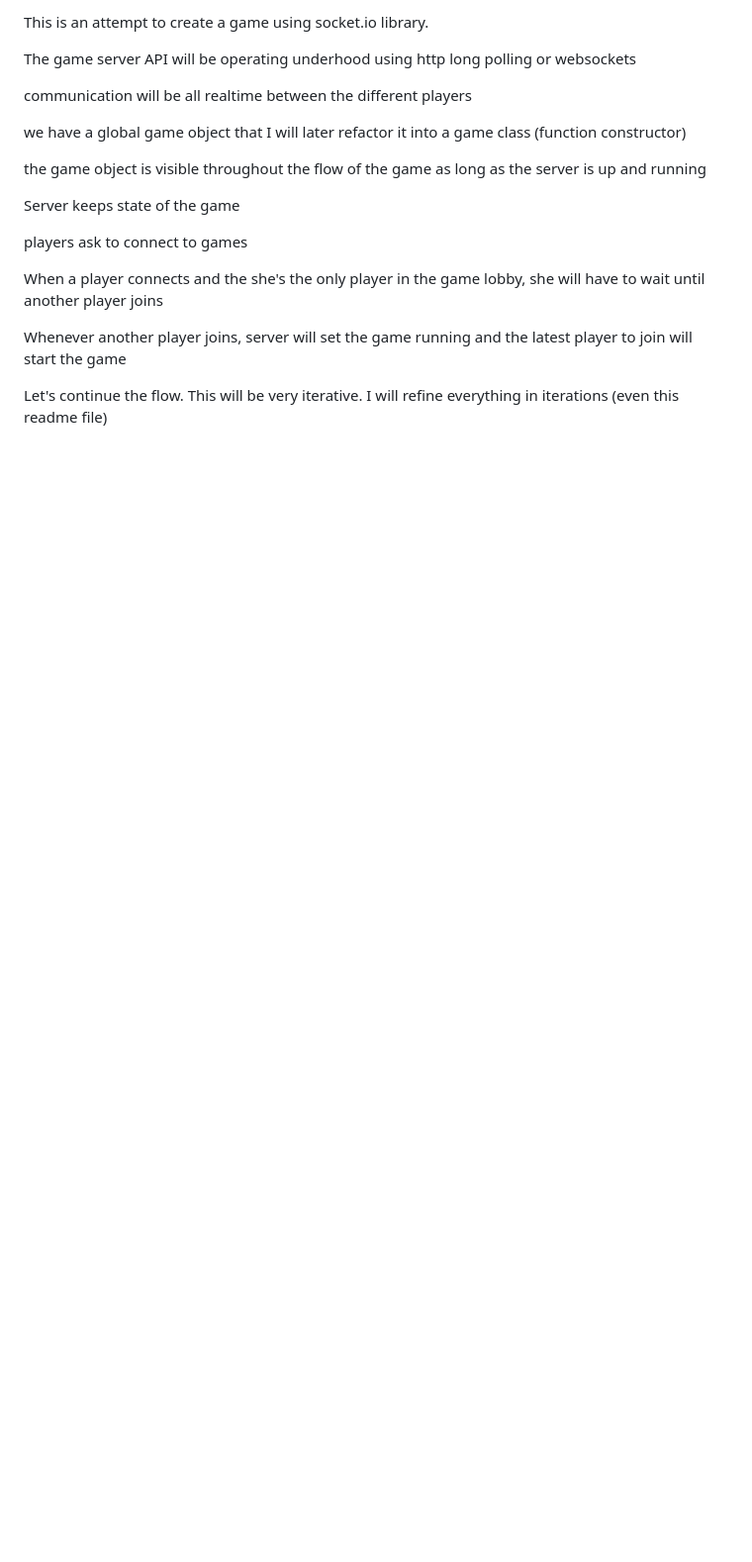
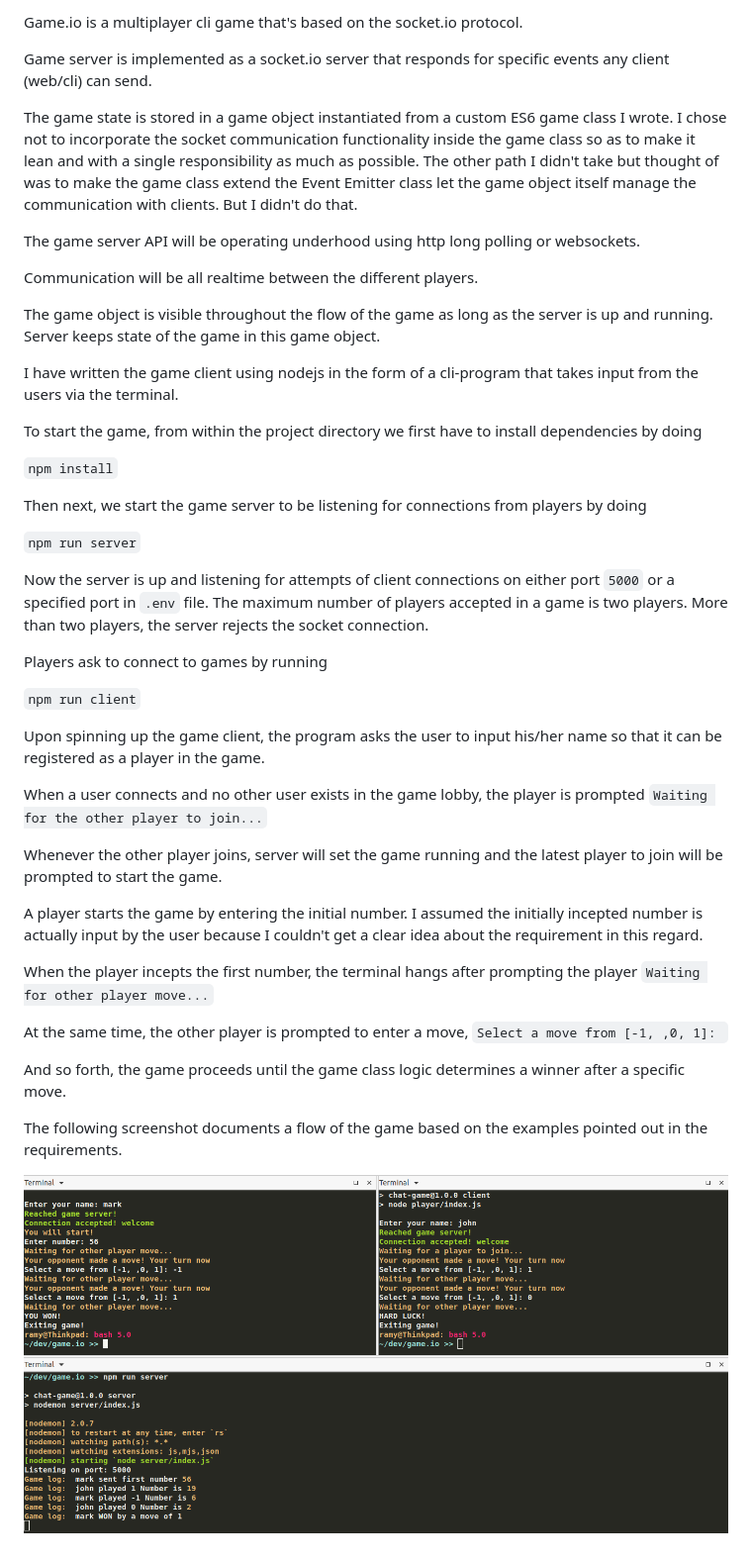
Before and after one commit to ramyfarid922/game.io, a Markdown page: README.md, the part around the change. Shown: that part at 99% size. Rendered like a GitHub page; pictures changed too: game.io.png (added); blank space fills up the shorter version.

```diff
--- a/README.md
+++ b/README.md
@@ -1,19 +1,45 @@
-This is an attempt to create a game using socket.io library.
+Game.io is a multiplayer cli game that's based on the socket.io protocol.
 
-The game server API will be operating underhood using http long polling or websockets
+Game server is implemented as a socket.io server that responds for specific events any client (web/cli) can send.
 
-communication will be all realtime between the different players
+The game state is stored in a game object instantiated from a custom ES6 game class I wrote. I chose not to incorporate the socket communication functionality inside the game class so as to make it lean and with a single responsibility as much as possible. The other path I didn't take but thought of was to make the game class extend the Event Emitter class let the game object itself manage the communication with clients. But I didn't do that.
 
-we have a global game object that I will later refactor it into a game class (function constructor)
+The game server API will be operating underhood using http long polling or websockets.
 
-the game object is visible throughout the flow of the game as long as the server is up and running
+Communication will be all realtime between the different players.
 
-Server keeps state of the game
+The game object is visible throughout the flow of the game as long as the server is up and running. Server keeps state of the game in this game object.
 
-players ask to connect to games
+I have written the game client using nodejs in the form of a cli-program that takes input from the users via the terminal.
 
-When a player connects and the she's the only player in the game lobby, she will have to wait until another player joins
+To start the game, from within the project directory we first have to install dependencies by doing
 
-Whenever another player joins, server will set the game running and the latest player to join will start the game
+`npm install`
 
-Let's continue the flow. This will be very iterative. I will refine everything in iterations (even this readme file)
+Then next, we start the game server to be listening for connections from players by doing
+
+`npm run server`
+
+Now the server is up and listening for attempts of client connections on either port `5000` or a specified port in `.env` file. The maximum number of players accepted in a game is two players. More than two players, the server rejects the socket connection.
+
+Players ask to connect to games by running
+
+`npm run client`
+
+Upon spinning up the game client, the program asks the user to input his/her name so that it can be registered as a player in the game.
+
+When a user connects and no other user exists in the game lobby, the player is prompted `Waiting for the other player to join...`
+
+Whenever the other player joins, server will set the game running and the latest player to join will be prompted to start the game.
+
+A player starts the game by entering the initial number. I assumed the initially incepted number is actually input by the user because I couldn't get a clear idea about the requirement in this regard.
+
+When the player incepts the first number, the terminal hangs after prompting the player `Waiting for other player move...`
+
+At the same time, the other player is prompted to enter a move, `Select a move from [-1, ,0, 1]: `
+
+And so forth, the game proceeds until the game class logic determines a winner after a specific move.
+
+The following screenshot documents a flow of the game based on the examples pointed out in the requirements.
+
+![Alt text](./game.io.png?raw=true "Screenshot")
```
